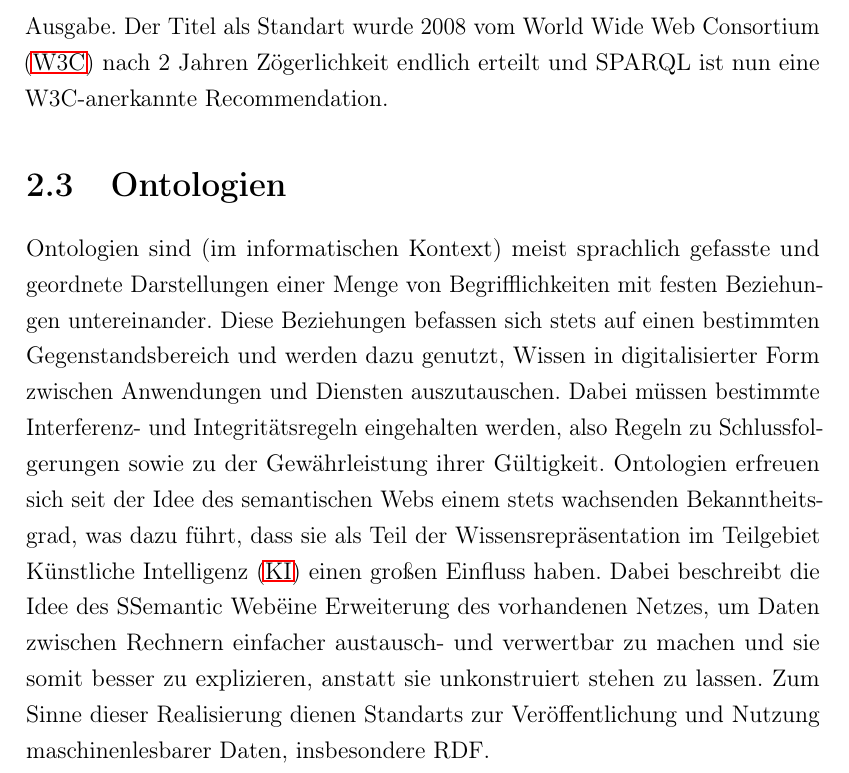
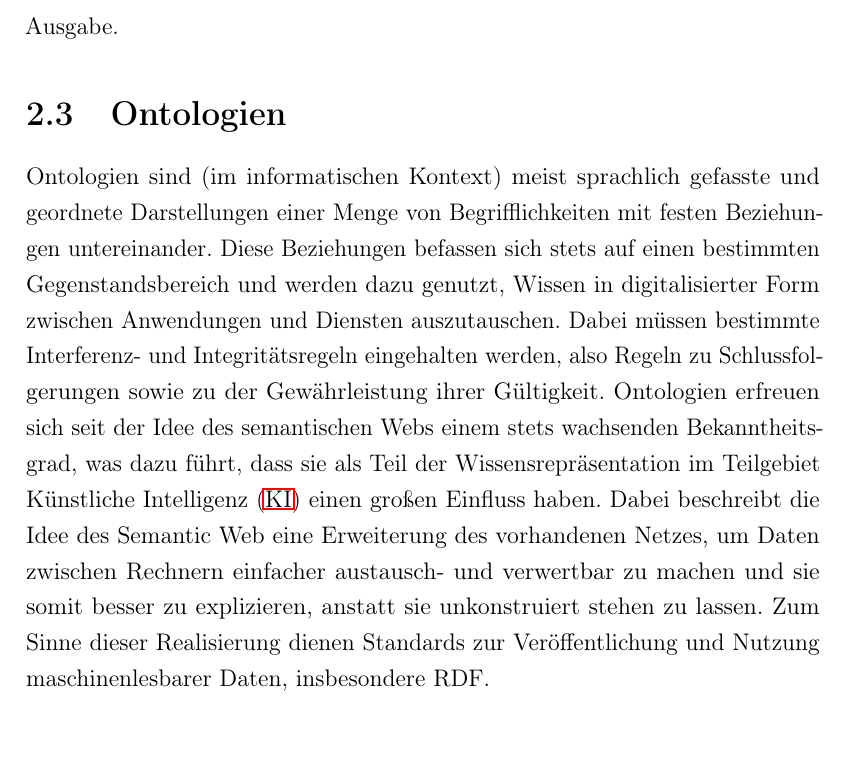
Before and after one commit to cubexy/BeLL, a LaTeX document (bell.tex): part of page 8 of 11, cut at the place of the change, the shorter picture padded with empty space. Compiled offline with pdfLaTeX.

Commit message:
Update bell.tex
fixed some bugs and typos

```diff
--- a/bell.tex
+++ b/bell.tex
@@ -208,9 +208,9 @@ Es erweitert die Verknüpfungsstruktur von diesem, um URIs (Universal Resource I
 Solche URIs werden im semantischen Netz dazu genutzt, Beziehungen zwischen Dingen beziehungsweise zwischen den beiden Enden der Verknüpfung herzustellen, um Dateien zu verknüpfen, verfügbar zu machen und für Anwendungen freizugeben.
 Dadurch können Daten zusammengeführt werden, die sich eigentlich im Schema grundlegend unterscheiden, ohne dass alle Datenkonsumenten geändert werden müssen.
 \section{SPARQL}
-\ac{SPARQL} ist ein recht neuer Standart für die Abfrage von in RDF spezialisierten Informationen sowie für die Darstellung der zugehörigen Resultate. Es basiert auf einfachen RDF-Anfragen in Form von Graphmustern, enthält jedoch auch erweiterte Funktionen für die Konstruktion komplexerer Anfragemuster, die Verwendung zusätzlich hinzufügbarer Filterbedingungen und für die Formatierung der schlussendlichen Ausgabe.  Der Titel als Standart wurde 2008 vom \ac{W3C} nach 2 Jahren Zögerlichkeit endlich erteilt und SPARQL ist nun eine W3C-anerkannte Recommendation.
+\ac{SPARQL} ist ein recht neuer Standard für die Abfrage von in RDF spezialisierten Informationen sowie für die Darstellung der zugehörigen Resultate. Es basiert auf einfachen RDF-Anfragen in Form von Graphmustern, enthält jedoch auch erweiterte Funktionen für die Konstruktion komplexerer Anfragemuster, die Verwendung zusätzlich hinzufügbarer Filterbedingungen und für die Formatierung der schlussendlichen Ausgabe.
 \section {Ontologien}
-Ontologien sind (im informatischen Kontext) meist sprachlich gefasste und geordnete Darstellungen einer Menge von Begrifflichkeiten mit festen Beziehungen untereinander. Diese Beziehungen befassen sich stets auf einen bestimmten Gegenstandsbereich und werden dazu genutzt, Wissen in digitalisierter Form zwischen Anwendungen und Diensten auszutauschen. Dabei müssen bestimmte Interferenz- und Integritätsregeln eingehalten werden, also Regeln zu Schlussfolgerungen sowie zu der Gewährleistung ihrer Gültigkeit. Ontologien erfreuen sich seit der Idee des semantischen Webs einem stets wachsenden Bekanntheitsgrad, was dazu führt, dass sie als Teil der Wissensrepräsentation im Teilgebiet \ac{KI} einen großen Einfluss haben. Dabei beschreibt die Idee des "Semantic Web" eine Erweiterung des vorhandenen Netzes, um Daten zwischen Rechnern einfacher austausch- und verwertbar zu machen und sie somit besser zu explizieren, anstatt sie unkonstruiert stehen zu lassen. Zum Sinne dieser Realisierung dienen Standarts zur Veröffentlichung und Nutzung maschinenlesbarer Daten, insbesondere RDF.
+Ontologien sind (im informatischen Kontext) meist sprachlich gefasste und geordnete Darstellungen einer Menge von Begrifflichkeiten mit festen Beziehungen untereinander. Diese Beziehungen befassen sich stets auf einen bestimmten Gegenstandsbereich und werden dazu genutzt, Wissen in digitalisierter Form zwischen Anwendungen und Diensten auszutauschen. Dabei müssen bestimmte Interferenz- und Integritätsregeln eingehalten werden, also Regeln zu Schlussfolgerungen sowie zu der Gewährleistung ihrer Gültigkeit. Ontologien erfreuen sich seit der Idee des semantischen Webs einem stets wachsenden Bekanntheitsgrad, was dazu führt, dass sie als Teil der Wissensrepräsentation im Teilgebiet \ac{KI} einen großen Einfluss haben. Dabei beschreibt die Idee des Semantic Web eine Erweiterung des vorhandenen Netzes, um Daten zwischen Rechnern einfacher austausch- und verwertbar zu machen und sie somit besser zu explizieren, anstatt sie unkonstruiert stehen zu lassen. Zum Sinne dieser Realisierung dienen Standards zur Veröffentlichung und Nutzung maschinenlesbarer Daten, insbesondere RDF.
 \chapter{Lösungsansatz/Lösungsansätze \todo{(bezogen auf Paper, 2--4 Seiten)}}
 \todo{Kapitel 3 ist Vorschlag gedacht, der nicht wörtlich übernommen werden muss.
 Der Lösungsansatz ist eine kurze Beschreibung der Arbeitshypothese sowie des Vorgehens zur Lösung der in der Einleitung beschriebenen Probleme.}
```
